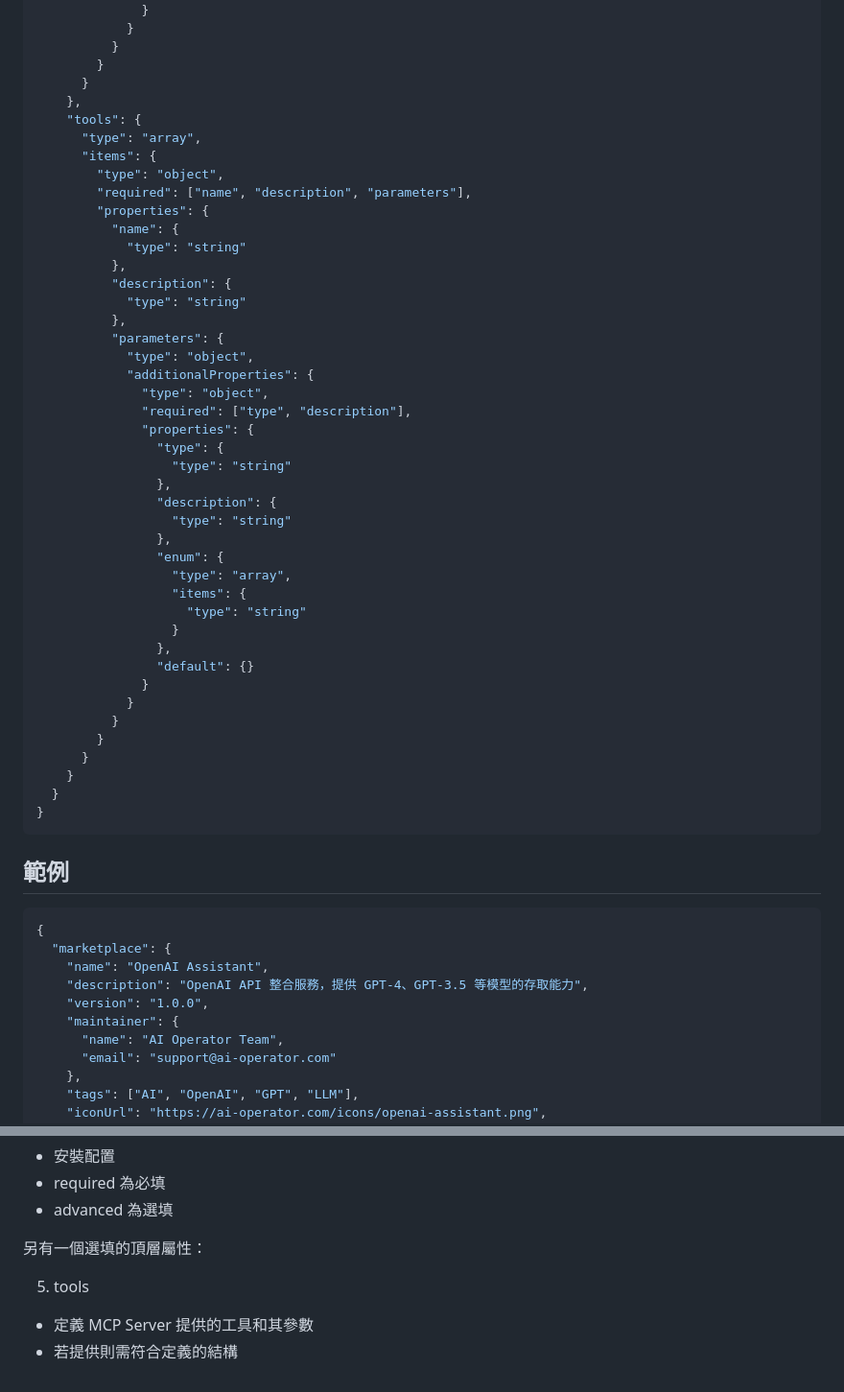
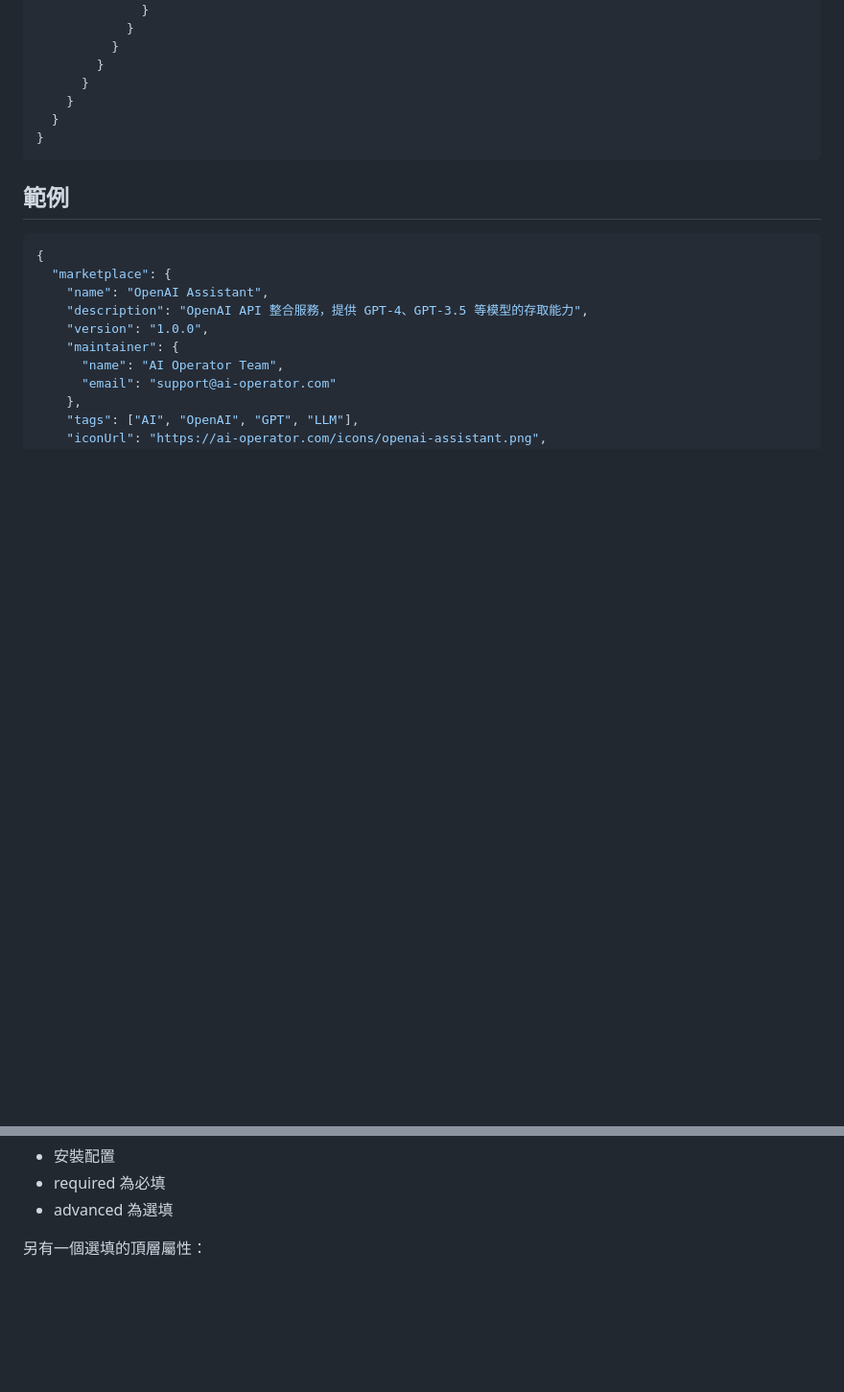
Before and after one commit to pnetwork/operator-agent, a Markdown page: spec.md, 2 parts joined by grey strips. Shown: that part at 96% size. GitHub-like rendering; blank space fills up the shorter version.

```diff
--- a/spec.md
+++ b/spec.md
@@ -287,43 +287,6 @@
           }
         }
       }
-    },
-    "tools": {
-      "type": "array",
-      "items": {
-        "type": "object",
-        "required": ["name", "description", "parameters"],
-        "properties": {
-          "name": {
-            "type": "string"
-          },
-          "description": {
-            "type": "string"
-          },
-          "parameters": {
-            "type": "object",
-            "additionalProperties": {
-              "type": "object",
-              "required": ["type", "description"],
-              "properties": {
-                "type": {
-                  "type": "string"
-                },
-                "description": {
-                  "type": "string"
-                },
-                "enum": {
-                  "type": "array",
-                  "items": {
-                    "type": "string"
-                  }
-                },
-                "default": {}
-              }
-            }
-          }
-        }
-      }
     }
   }
 }
@@ -438,7 +401,3 @@
 - advanced 為選填
 
 另有一個選填的頂層屬性：
-
-5. tools
-- 定義 MCP Server 提供的工具和其參數
-- 若提供則需符合定義的結構
```
Also changed, not shown: README.md (+0 -22 lines).
